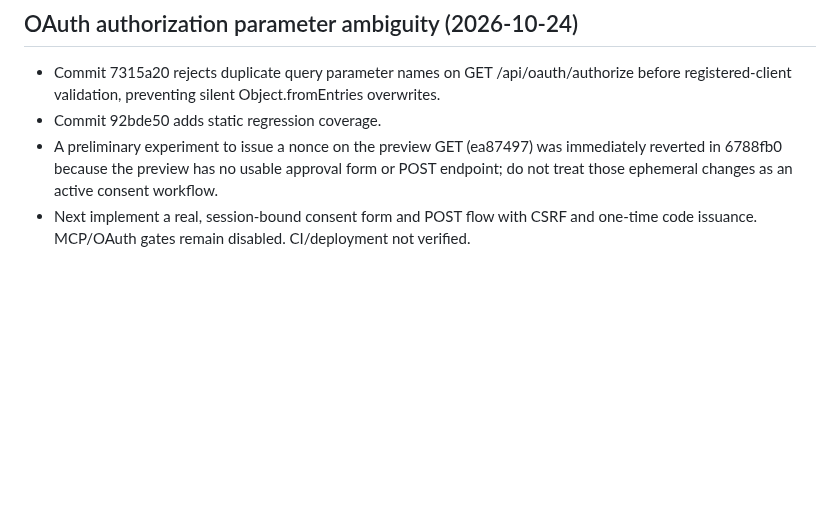
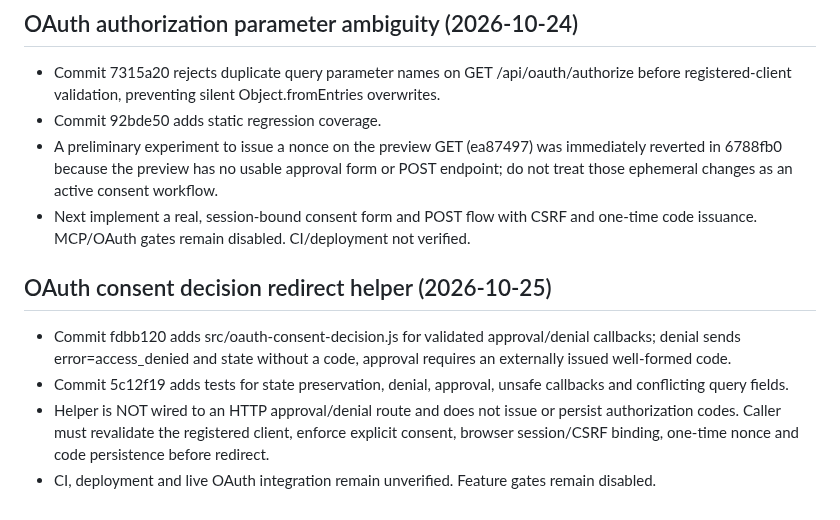
Before and after one commit to gananajak-lgtm/aksaralai-platform, a Markdown page: AI_BRIDGE_HANDOFF.md, the part around the change. Rendered like a GitHub page; blank space fills up the shorter version.

Commit message:
docs: record OAuth consent decision helper and remaining secure HTTP flow

```diff
--- a/AI_BRIDGE_HANDOFF.md
+++ b/AI_BRIDGE_HANDOFF.md
@@ -126,3 +126,9 @@ Never enable anonymous manuscript reads, reuse a user's browser session as an ex
 - Commit 92bde50 adds static regression coverage.
 - A preliminary experiment to issue a nonce on the preview GET (ea87497) was immediately reverted in 6788fb0 because the preview has no usable approval form or POST endpoint; do not treat those ephemeral changes as an active consent workflow.
 - Next implement a real, session-bound consent form and POST flow with CSRF and one-time code issuance. MCP/OAuth gates remain disabled. CI/deployment not verified.
+
+## OAuth consent decision redirect helper (2026-10-25)
+- Commit fdbb120 adds src/oauth-consent-decision.js for validated approval/denial callbacks; denial sends error=access_denied and state without a code, approval requires an externally issued well-formed code.
+- Commit 5c12f19 adds tests for state preservation, denial, approval, unsafe callbacks and conflicting query fields.
+- Helper is NOT wired to an HTTP approval/denial route and does not issue or persist authorization codes. Caller must revalidate the registered client, enforce explicit consent, browser session/CSRF binding, one-time nonce and code persistence before redirect.
+- CI, deployment and live OAuth integration remain unverified. Feature gates remain disabled.
```
